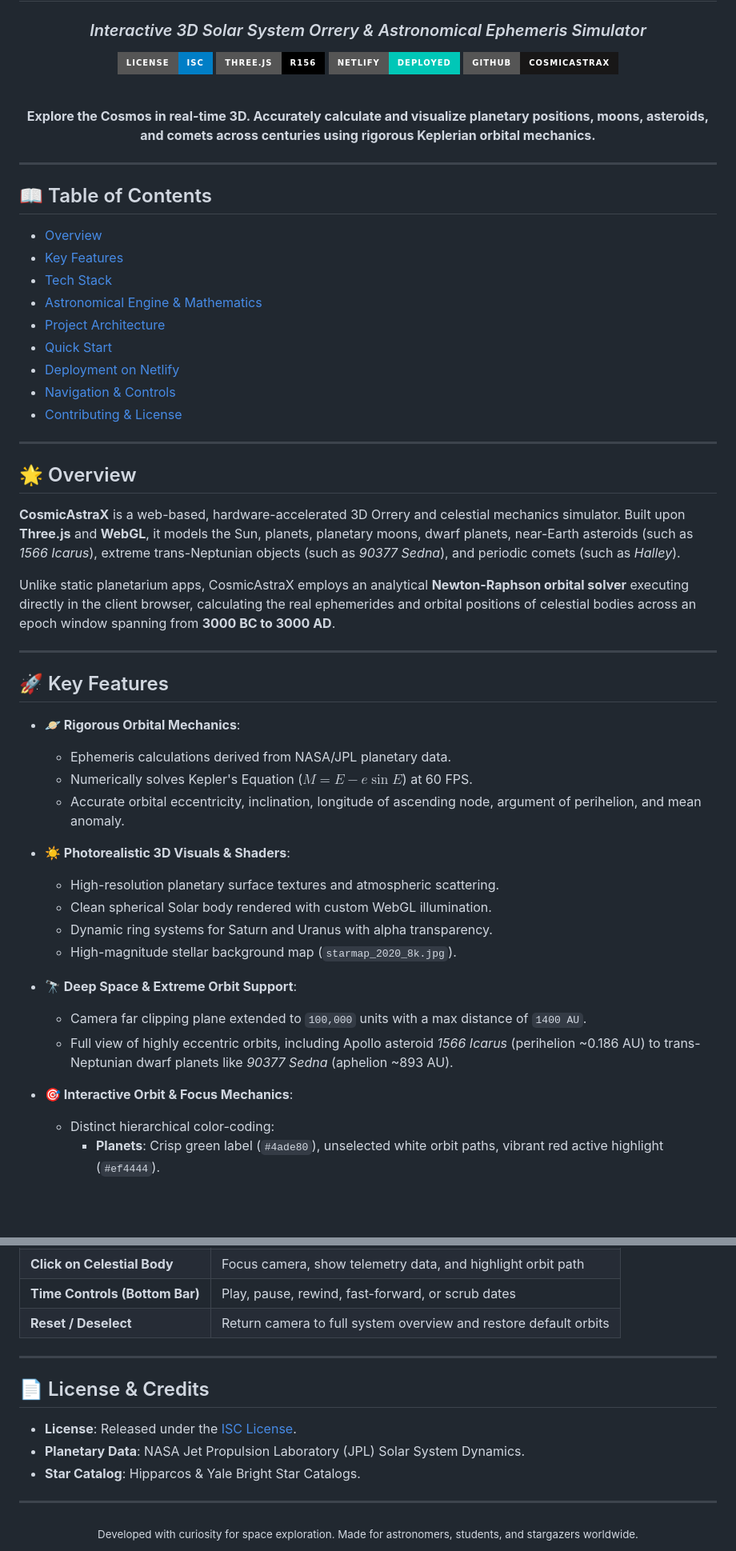
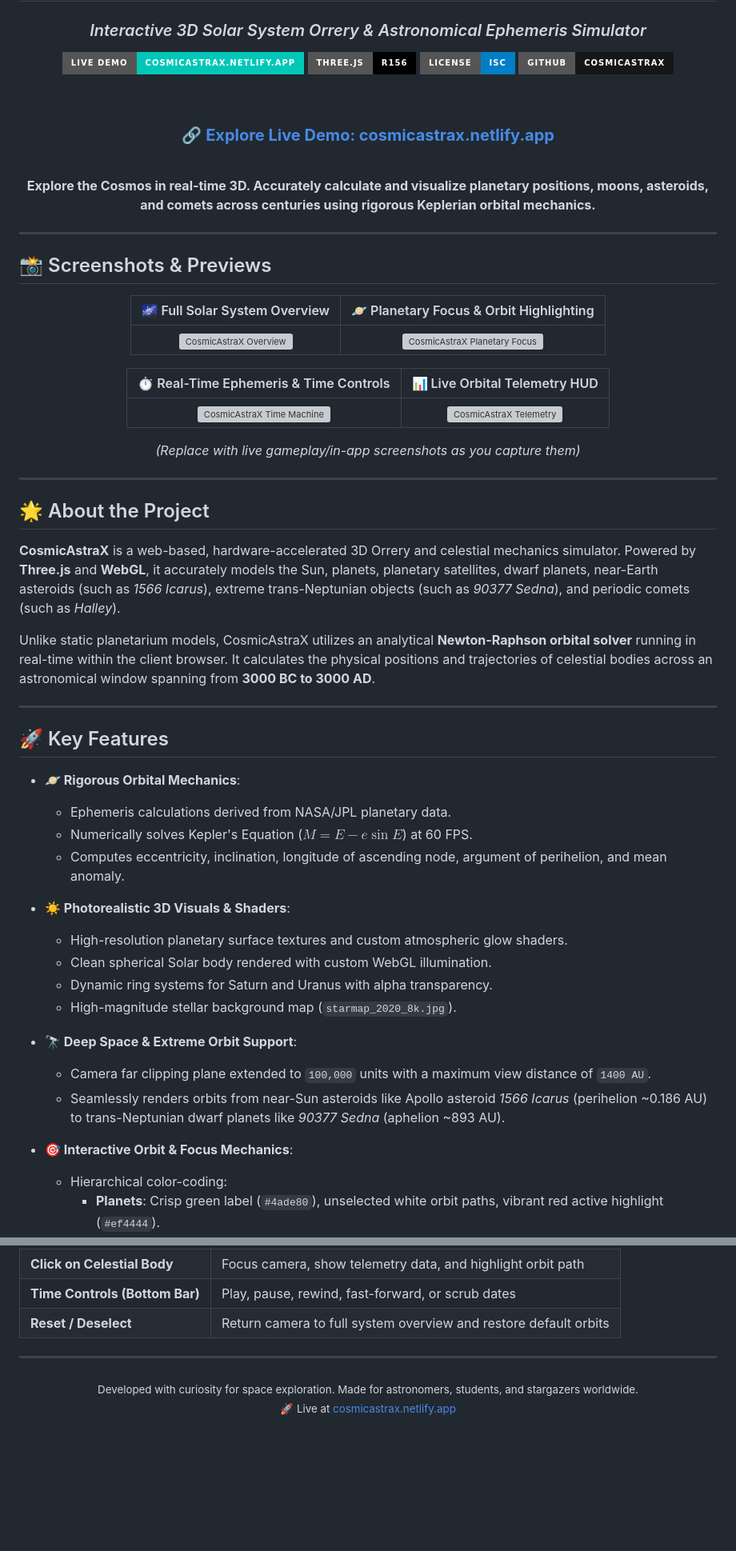
Before and after one commit to Bangadhipati/CosmicAstraX, a Markdown page: README.md, 2 parts joined by grey strips. Shown at 80% size. GitHub-like rendering; badges without logos; blank space fills up the shorter version; grey boxes are pictures that could not be loaded.

Commit message:
docs: streamline README with live link, screenshots section, and no table of contents

```diff
--- a/README.md
+++ b/README.md
@@ -4,10 +4,14 @@
 
 ### *Interactive 3D Solar System Orrery & Astronomical Ephemeris Simulator*
 
-[![GitHub license](https://img.shields.io/badge/License-ISC-blue.svg?style=for-the-badge)](LICENSE)
+[![Live Demo](https://img.shields.io/badge/Live%20Demo-cosmicastrax.netlify.app-00C7B7?style=for-the-badge&logo=netlify&logoColor=white)](https://cosmicastrax.netlify.app)
 [![Three.js](https://img.shields.io/badge/Three.js-r156-black?style=for-the-badge&logo=three.js)](https://threejs.org/)
-[![Netlify Status](https://img.shields.io/badge/Netlify-Deployed-00C7B7?style=for-the-badge&logo=netlify&logoColor=white)](https://www.netlify.com/)
+[![License: ISC](https://img.shields.io/badge/License-ISC-blue.svg?style=for-the-badge)](LICENSE)
 [![GitHub repo](https://img.shields.io/badge/GitHub-CosmicAstraX-181717?style=for-the-badge&logo=github&logoColor=white)](https://github.com/Bangadhipati/CosmicAstraX)
+
+<br />
+
+### 🔗 **[Explore Live Demo: cosmicastrax.netlify.app](https://cosmicastrax.netlify.app)**
 
 <br />
 
@@ -19,25 +23,29 @@
 
 ---
 
-## 📖 Table of Contents
+## 📸 Screenshots & Previews
 
-- [Overview](#-overview)
-- [Key Features](#-key-features)
-- [Tech Stack](#-tech-stack)
-- [Astronomical Engine & Mathematics](#-astronomical-engine--mathematics)
-- [Project Architecture](#-project-architecture)
-- [Quick Start](#-quick-start)
-- [Deployment on Netlify](#-deployment-on-netlify)
-- [Navigation & Controls](#-navigation--controls)
-- [Contributing & License](#-contributing--license)
+<div align="center">
+
+| 🌌 Full Solar System Overview | 🪐 Planetary Focus & Orbit Highlighting |
+| :---: | :---: |
+| <img src="data/CosmicAstraX.png" alt="CosmicAstraX Overview" width="450"/> | <img src="data/CosmicAstraX.png" alt="CosmicAstraX Planetary Focus" width="450"/> |
+
+| ⏱️ Real-Time Ephemeris & Time Controls | 📊 Live Orbital Telemetry HUD |
+| :---: | :---: |
+| <img src="data/CosmicAstraX.png" alt="CosmicAstraX Time Machine" width="450"/> | <img src="data/CosmicAstraX.png" alt="CosmicAstraX Telemetry" width="450"/> |
+
+*(Replace with live gameplay/in-app screenshots as you capture them)*
+
+</div>
 
 ---
 
-## 🌟 Overview
+## 🌟 About the Project
 
-**CosmicAstraX** is a web-based, hardware-accelerated 3D Orrery and celestial mechanics simulator. Built upon **Three.js** and **WebGL**, it models the Sun, planets, planetary moons, dwarf planets, near-Earth asteroids (such as *1566 Icarus*), extreme trans-Neptunian objects (such as *90377 Sedna*), and periodic comets (such as *Halley*).
+**CosmicAstraX** is a web-based, hardware-accelerated 3D Orrery and celestial mechanics simulator. Powered by **Three.js** and **WebGL**, it accurately models the Sun, planets, planetary satellites, dwarf planets, near-Earth asteroids (such as *1566 Icarus*), extreme trans-Neptunian objects (such as *90377 Sedna*), and periodic comets (such as *Halley*).
 
-Unlike static planetarium apps, CosmicAstraX employs an analytical **Newton-Raphson orbital solver** executing directly in the client browser, calculating the real ephemerides and orbital positions of celestial bodies across an epoch window spanning from **3000 BC to 3000 AD**.
+Unlike static planetarium models, CosmicAstraX utilizes an analytical **Newton-Raphson orbital solver** running in real-time within the client browser. It calculates the physical positions and trajectories of celestial bodies across an astronomical window spanning from **3000 BC to 3000 AD**.
 
 ---
 
@@ -46,20 +54,20 @@ Unlike static planetarium apps, CosmicAstraX employs an analytical **Newton-Raph
 - **🪐 Rigorous Orbital Mechanics**:
   - Ephemeris calculations derived from NASA/JPL planetary data.
   - Numerically solves Kepler's Equation ($M = E - e \sin E$) at 60 FPS.
-  - Accurate orbital eccentricity, inclination, longitude of ascending node, argument of perihelion, and mean anomaly.
+  - Computes eccentricity, inclination, longitude of ascending node, argument of perihelion, and mean anomaly.
 
 - **☀️ Photorealistic 3D Visuals & Shaders**:
-  - High-resolution planetary surface textures and atmospheric scattering.
+  - High-resolution planetary surface textures and custom atmospheric glow shaders.
   - Clean spherical Solar body rendered with custom WebGL illumination.
   - Dynamic ring systems for Saturn and Uranus with alpha transparency.
   - High-magnitude stellar background map (`starmap_2020_8k.jpg`).
 
 - **🔭 Deep Space & Extreme Orbit Support**:
-  - Camera far clipping plane extended to `100,000` units with a max distance of `1400 AU`.
-  - Full view of highly eccentric orbits, including Apollo asteroid *1566 Icarus* (perihelion ~0.186 AU) to trans-Neptunian dwarf planets like *90377 Sedna* (aphelion ~893 AU).
+  - Camera far clipping plane extended to `100,000` units with a maximum view distance of `1400 AU`.
+  - Seamlessly renders orbits from near-Sun asteroids like Apollo asteroid *1566 Icarus* (perihelion ~0.186 AU) to trans-Neptunian dwarf planets like *90377 Sedna* (aphelion ~893 AU).
 
 - **🎯 Interactive Orbit & Focus Mechanics**:
-  - Distinct hierarchical color-coding:
+  - Hierarchical color-coding:
     - **Planets**: Crisp green label (`#4ade80`), unselected white orbit paths, vibrant red active highlight (`#ef4444`).
     - **Non-Planetary Bodies**: Clean white label (`#f8fafc`), light blue orbit paths (`#66aaff`), golden active highlight (`#ffd700`).
   - Selection dimming: non-selected orbits automatically soften to 15% opacity to emphasize the focused body's trajectory.
@@ -230,14 +160,8 @@ Any subsequent push to `origin main` will trigger an automated build and continu
 
 ---
 
-## 📄 License & Credits
-
-- **License**: Released under the [ISC License](LICENSE).
-- **Planetary Data**: NASA Jet Propulsion Laboratory (JPL) Solar System Dynamics.
-- **Star Catalog**: Hipparcos & Yale Bright Star Catalogs.
-
----
-
 <div align="center">
   <sub>Developed with curiosity for space exploration. Made for astronomers, students, and stargazers worldwide.</sub>
+  <br />
+  <sub>🚀 Live at <a href="https://cosmicastrax.netlify.app">cosmicastrax.netlify.app</a></sub>
 </div>
```
Also changed, not shown: other parts of README.md (+3 -81 lines).
